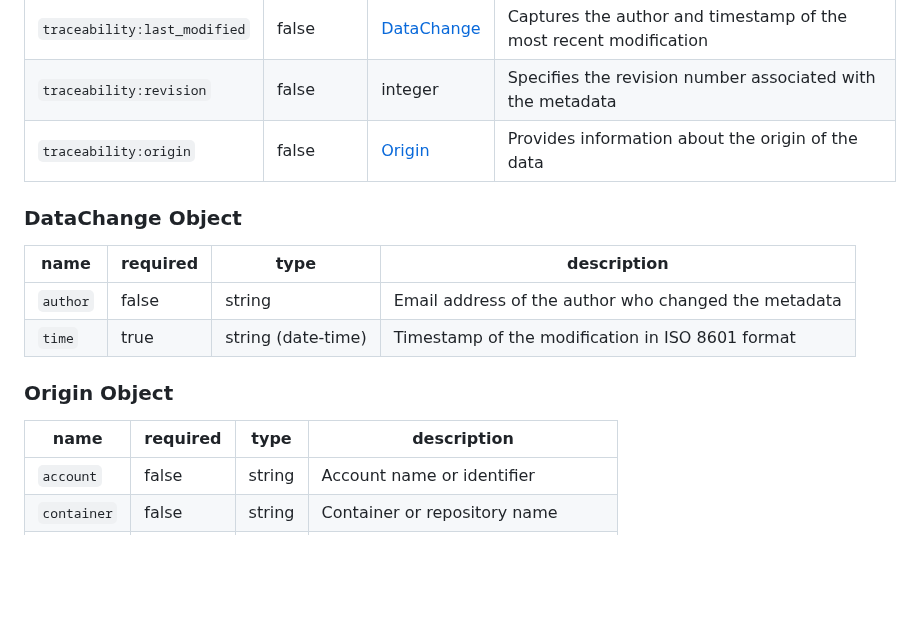
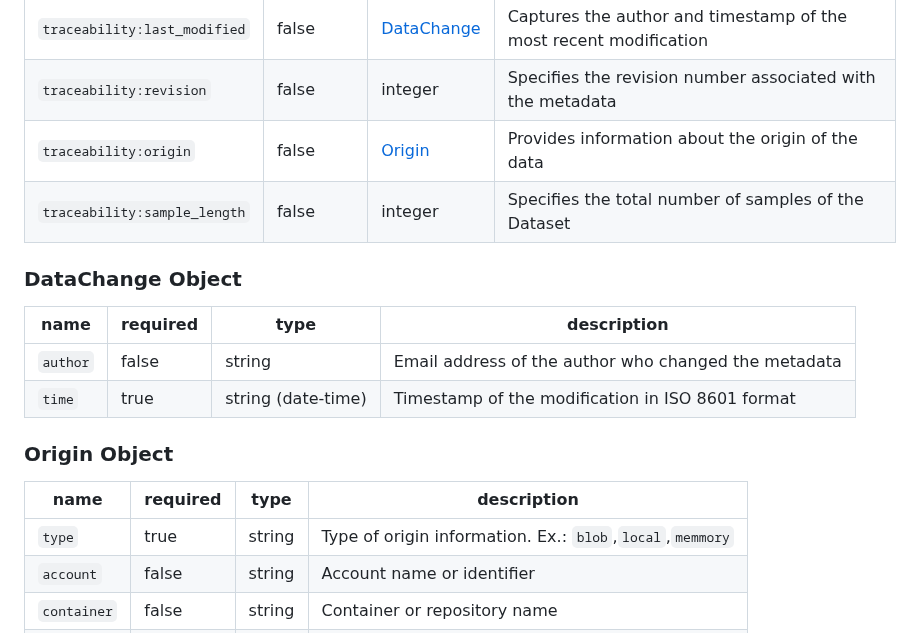
Before and after one commit to sigmf/SigMF, a Markdown page: extensions/traceability.sigmf-ext.md, the part around the change. GitHub-like rendering; blank space fills up the shorter version.

Commit message:
Add sample_length and type

```diff
--- a/extensions/traceability.sigmf-ext.md
+++ b/extensions/traceability.sigmf-ext.md
@@ -14,6 +14,7 @@ The following fields are added to the `global` object:
 |`traceability:last_modified`|false|[DataChange](#datachange-object)|Captures the author and timestamp of the most recent modification|
 |`traceability:revision`|false|integer|Specifies the revision number associated with the metadata|
 |`traceability:origin`|false|[Origin](#origin-object)|Provides information about the origin of the data|
+|`traceability:sample_length`|false|integer|Specifies the total number of samples of the Dataset|
 
 ### DataChange Object
 
@@ -26,6 +27,7 @@ The following fields are added to the `global` object:
 
 |name|required|type|description|
 |----|--------|----|-----------|
+|`type`|true|string|Type of origin information. Ex.: `blob`,`local`,`memmory`|
 |`account`|false|string|Account name or identifier|
 |`container`|false|string|Container or repository name|
 |`file_path`|true|string|Path to the file within the container|
```
